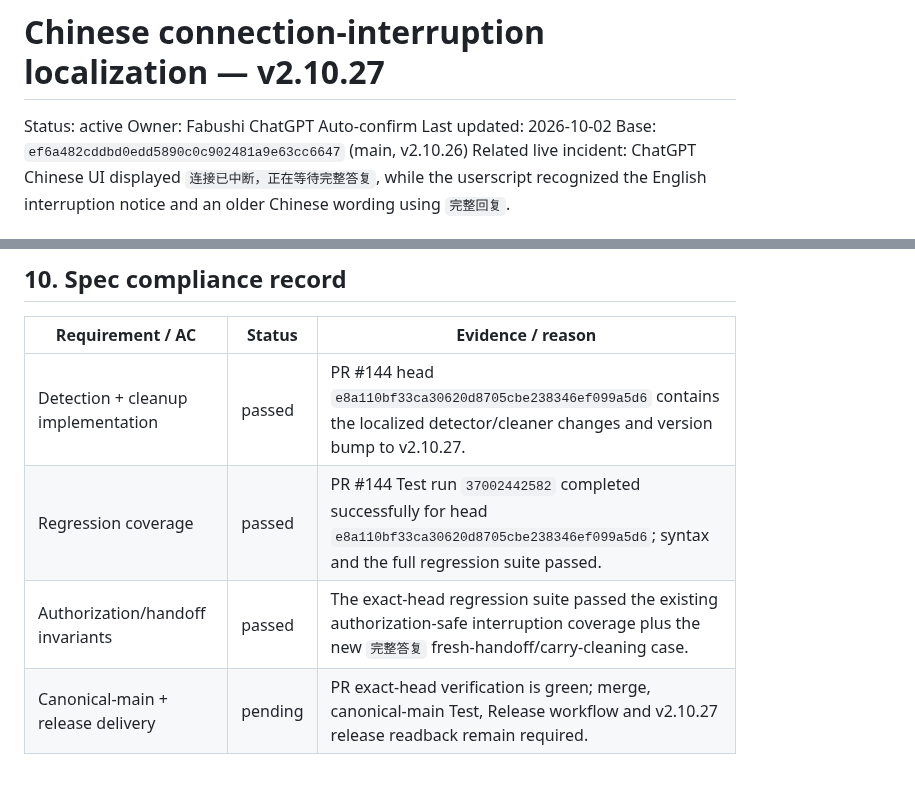
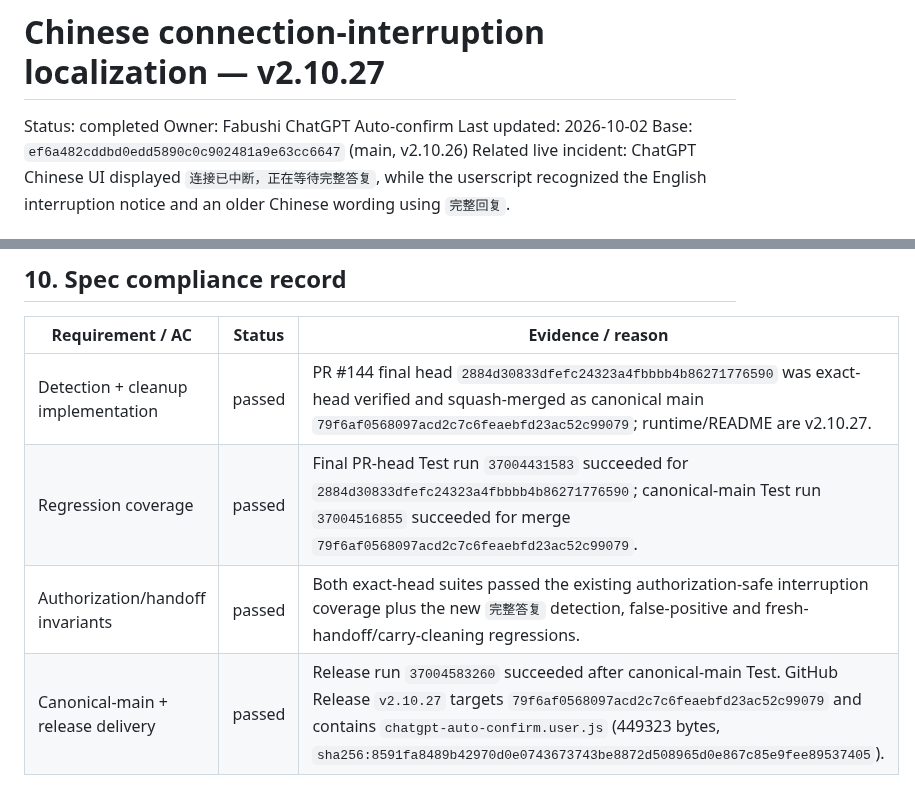
Before and after one commit to bhrumom/fabushi-chatgpt-auto-confirm-userscript, a Markdown page: docs/specs/connection-interruption-chinese-localization-v2.10.27.md, 2 parts joined by grey strips. GitHub-like rendering.

Commit message:
spec: record v2.10.27 release evidence

```diff
--- a/docs/specs/connection-interruption-chinese-localization-v2.10.27.md
+++ b/docs/specs/connection-interruption-chinese-localization-v2.10.27.md
@@ -1,6 +1,6 @@
 # Chinese connection-interruption localization — v2.10.27
 
-Status: active
+Status: completed
 Owner: Fabushi ChatGPT Auto-confirm
 Last updated: 2026-10-02
 Base: `ef6a482cddbd0edd5890c0c902481a9e63cc6647` (main, v2.10.26)
@@ -108,7 +108,7 @@ Exact-head GitHub Actions must prove at least:
 
 | Requirement / AC | Status | Evidence / reason |
 | --- | --- | --- |
-| Detection + cleanup implementation | passed | PR #144 head `e8a110bf33ca30620d8705cbe238346ef099a5d6` contains the localized detector/cleaner changes and version bump to v2.10.27. |
-| Regression coverage | passed | PR #144 Test run `37002442582` completed successfully for head `e8a110bf33ca30620d8705cbe238346ef099a5d6`; syntax and the full regression suite passed. |
-| Authorization/handoff invariants | passed | The exact-head regression suite passed the existing authorization-safe interruption coverage plus the new `完整答复` fresh-handoff/carry-cleaning case. |
-| Canonical-main + release delivery | pending | PR exact-head verification is green; merge, canonical-main Test, Release workflow and v2.10.27 release readback remain required. |
+| Detection + cleanup implementation | passed | PR #144 final head `2884d30833dfefc24323a4fbbbb4b86271776590` was exact-head verified and squash-merged as canonical main `79f6af0568097acd2c7c6feaebfd23ac52c99079`; runtime/README are v2.10.27. |
+| Regression coverage | passed | Final PR-head Test run `37004431583` succeeded for `2884d30833dfefc24323a4fbbbb4b86271776590`; canonical-main Test run `37004516855` succeeded for merge `79f6af0568097acd2c7c6feaebfd23ac52c99079`. |
+| Authorization/handoff invariants | passed | Both exact-head suites passed the existing authorization-safe interruption coverage plus the new `完整答复` detection, false-positive and fresh-handoff/carry-cleaning regressions. |
+| Canonical-main + release delivery | passed | Release run `37004583260` succeeded after canonical-main Test. GitHub Release `v2.10.27` targets `79f6af0568097acd2c7c6feaebfd23ac52c99079` and contains `chatgpt-auto-confirm.user.js` (449323 bytes, `sha256:8591fa8489b42970d0e0743673743be8872d508965d0e867c85e9fee89537405`). |
```
